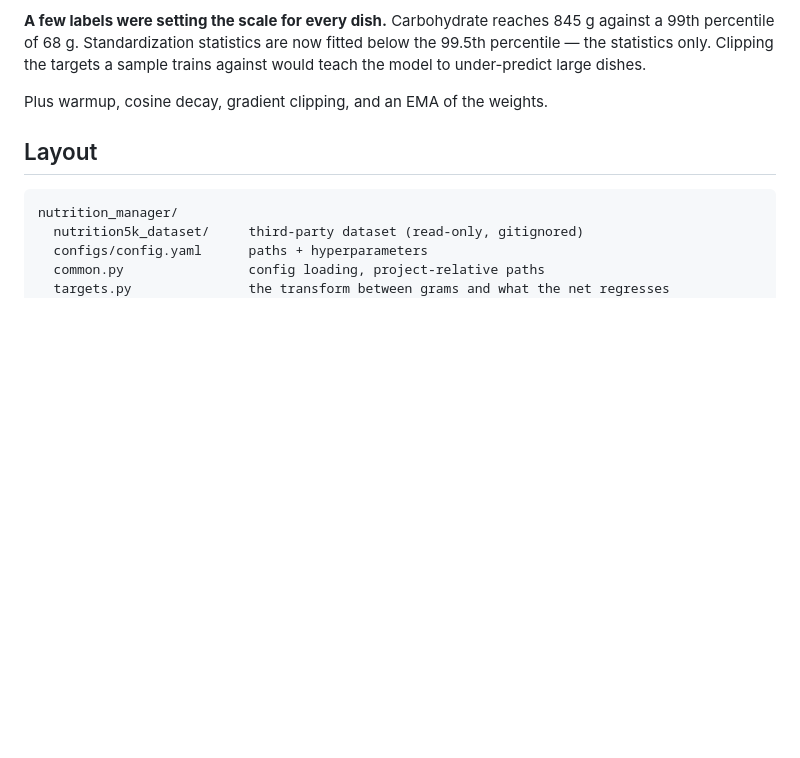
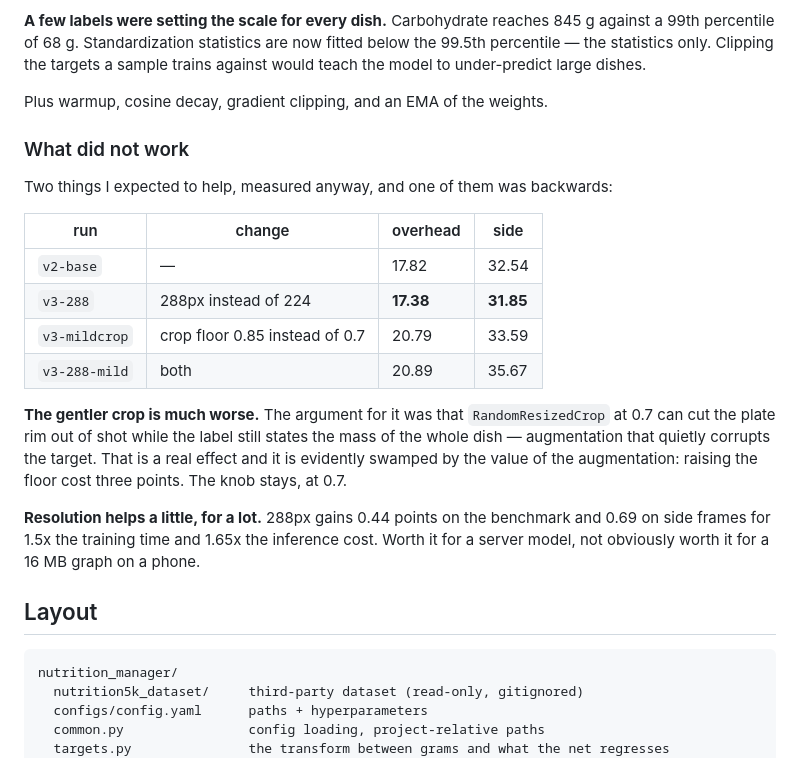
Before and after one commit to n1a2m3y4u5n/snapcare, a Markdown page: nutrition_manager/README.md, the part around the change. GitHub-like rendering; blank space fills up the shorter version.

Commit message:
docs(nutrition): record the two v3 ablations, including the one I got backwards
I expected a gentler RandomResizedCrop to help: at a 0.7 floor it can cut the
plate rim out of shot while the label still states the mass of the whole dish,
which is augmentation that corrupts the target rather than hardening it. That
effect is real and it is evidently swamped — raising the floor to 0.85 cost
three points (17.82 -> 20.79). The knob stays at 0.7 and the README says why
the reasoning did not survive contact with the measurement.

288px is a genuine but small gain: 0.44 points on the benchmark, 0.69 on side
frames, for 1.5x the training time and 1.65x the inference cost. Reasonable for
a server model, not for a graph a phone has to download and run.

Co-Authored-By: Claude Opus 5 <noreply@anthropic.com>
Claude-Session: https://claude.ai/code/session_01Xp1gNqbQhocTYqLdbb2fM4

```diff
--- a/nutrition_manager/README.md
+++ b/nutrition_manager/README.md
@@ -150,6 +150,28 @@ fitted below the 99.5th percentile — the statistics only. Clipping the targets
 a sample trains against would teach the model to under-predict large dishes.
 
 Plus warmup, cosine decay, gradient clipping, and an EMA of the weights.
+
+### What did not work
+
+Two things I expected to help, measured anyway, and one of them was backwards:
+
+| run | change | overhead | side |
+|---|---|---|---|
+| `v2-base` | — | 17.82 | 32.54 |
+| `v3-288` | 288px instead of 224 | **17.38** | **31.85** |
+| `v3-mildcrop` | crop floor 0.85 instead of 0.7 | 20.79 | 33.59 |
+| `v3-288-mild` | both | 20.89 | 35.67 |
+
+**The gentler crop is much worse.** The argument for it was that
+`RandomResizedCrop` at 0.7 can cut the plate rim out of shot while the label
+still states the mass of the whole dish — augmentation that quietly corrupts
+the target. That is a real effect and it is evidently swamped by the value of
+the augmentation: raising the floor cost three points. The knob stays, at 0.7.
+
+**Resolution helps a little, for a lot.** 288px gains 0.44 points on the
+benchmark and 0.69 on side frames for 1.5x the training time and 1.65x the
+inference cost. Worth it for a server model, not obviously worth it for a
+16 MB graph on a phone.
 
 ## Layout
 
```
